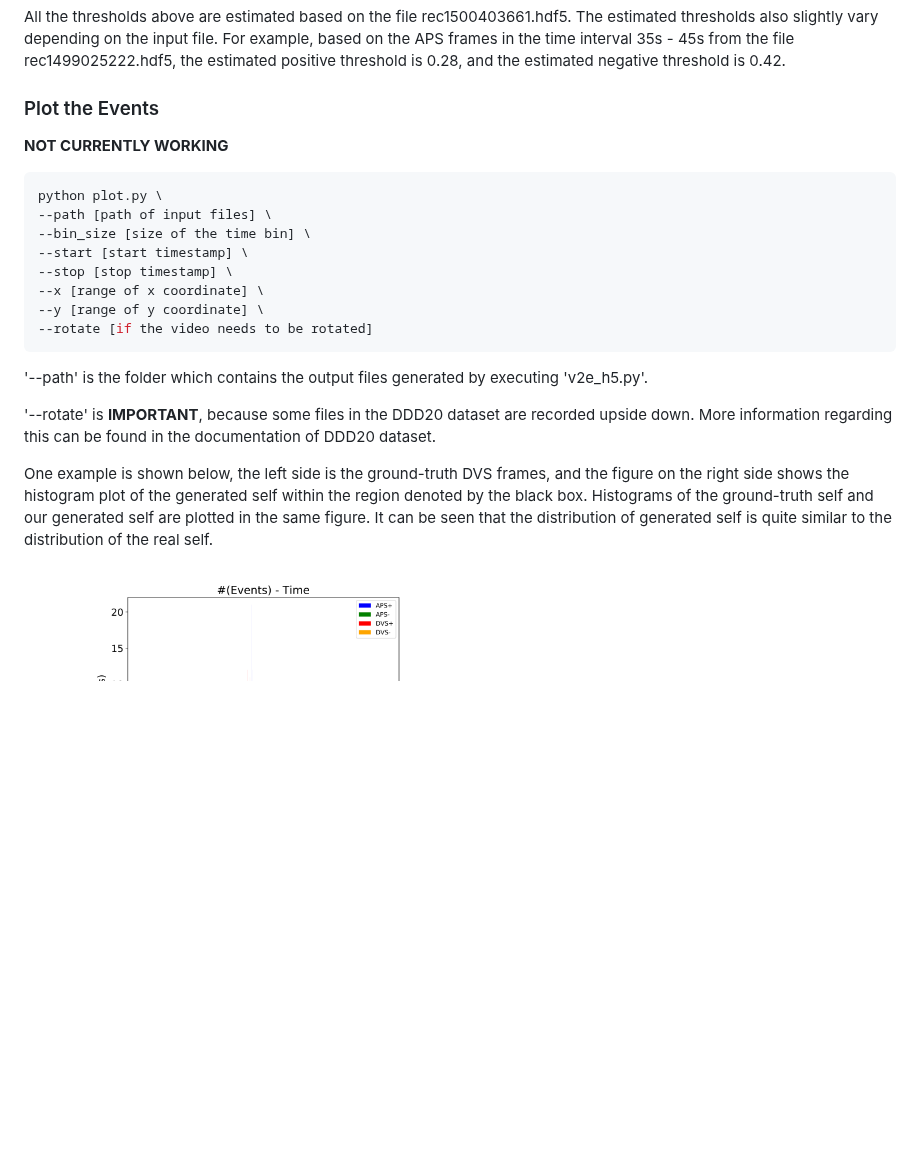
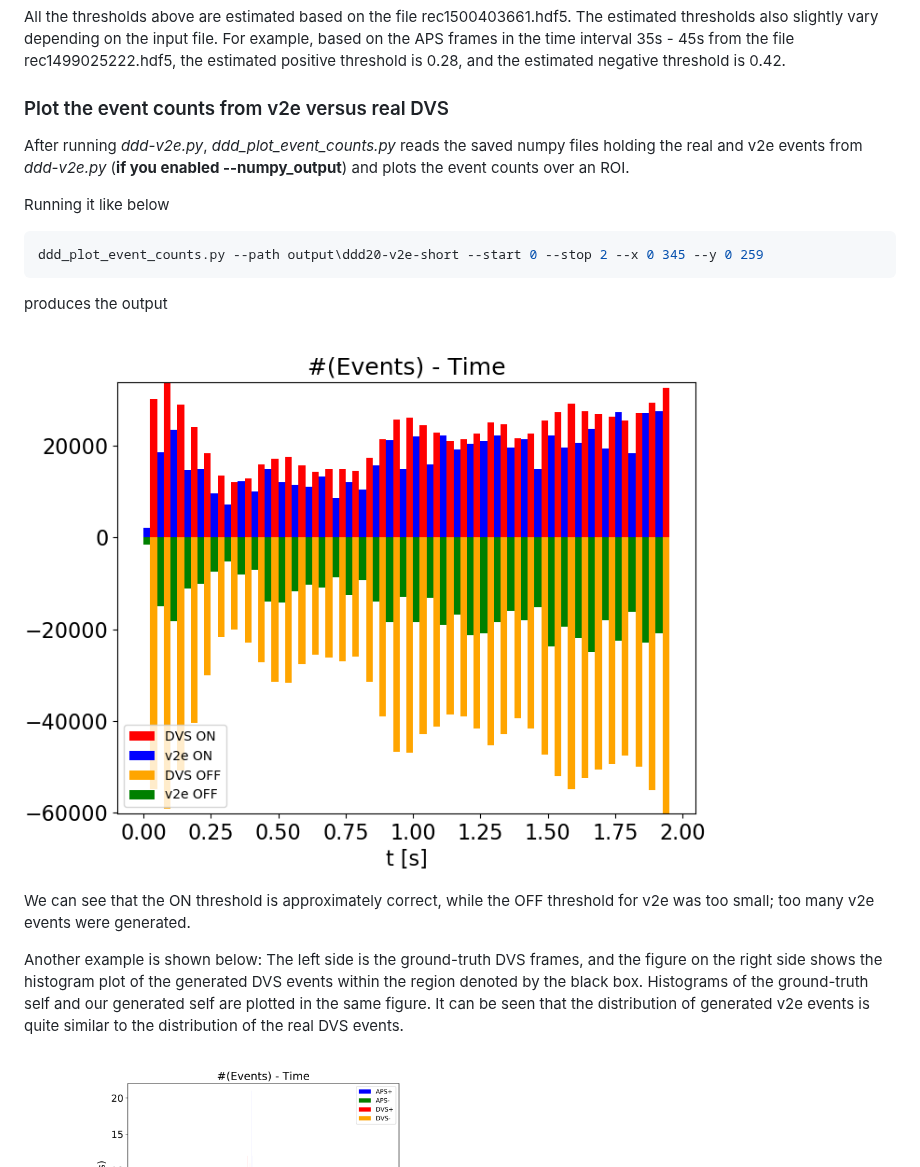
Before and after one commit to SensorsINI/v2e, a Markdown page: README.md, the part around the change. Drawn GitHub-style; pictures changed too: media/ddd-plot-event-counts.png (added); blank space fills up the shorter version.

Commit message:
plotting event counts over time works again. Renamed the file, fixed some other bugs, and updated README.md.

````diff
--- a/README.md
+++ b/README.md
@@ -376,26 +376,20 @@ All the thresholds above are estimated based on the file rec1500403661.hdf5. The
 
 
 
-### Plot the Events
+### Plot the event counts from v2e versus real DVS
 
-**NOT CURRENTLY WORKING**
+After running _ddd-v2e.py_, _ddd_plot_event_counts.py_ reads the saved numpy files holding the real and v2e events from _ddd-v2e.py_ (**if you enabled --numpy_output**) and plots the event counts over an ROI.
 
+Running it like below
 ```bash
-python plot.py \
---path [path of input files] \
---bin_size [size of the time bin] \
---start [start timestamp] \
---stop [stop timestamp] \
---x [range of x coordinate] \
---y [range of y coordinate] \
---rotate [if the video needs to be rotated]
+ddd_plot_event_counts.py --path output\ddd20-v2e-short --start 0 --stop 2 --x 0 345 --y 0 259
 ```
+produces the output
+![real vs v2e DVS event counts](media/ddd-plot-event-counts.png)
 
-'--path' is the folder which contains the output files generated by executing 'v2e_h5.py'.
+We can see that the ON threshold is approximately correct, while the OFF threshold for v2e was too small; too many v2e events were generated.
 
-'--rotate' is **IMPORTANT**, because some files in the DDD20 dataset are recorded upside down. More information regarding this can be found in the documentation of DDD20 dataset.
-
-One example is shown below, the left side is the ground-truth DVS frames, and the figure on the right side shows the histogram plot of the generated self within the region denoted by the black box. Histograms of the ground-truth self and our generated self are plotted in the same figure. It can be seen that the distribution of generated self is quite similar to the distribution of the real self.
+Another example is shown below: The left side is the ground-truth DVS frames, and the figure on the right side shows the histogram plot of the generated DVS events within the region denoted by the black box. Histograms of the ground-truth self and our generated self are plotted in the same figure. It can be seen that the distribution of generated v2e events is quite similar to the distribution of the real DVS events.
 
 <p float="left">
   <img src="media/counting.gif" width="320" class="center" />
````
Also changed, not shown: 4 other files.
